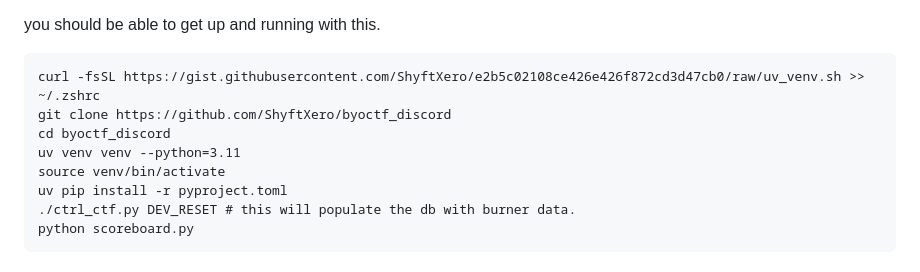
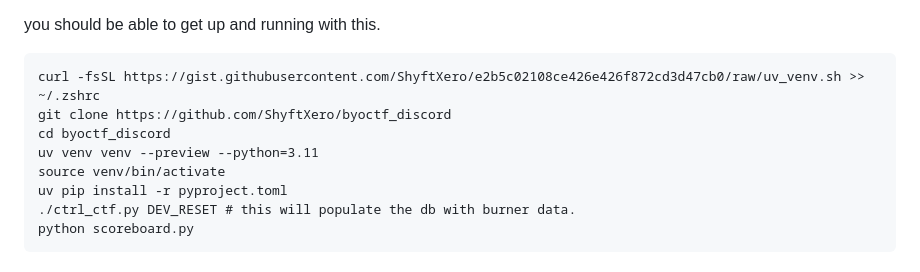
Before and after one commit to ShyftXero/byoctf_discord, a Markdown page: SETUP.md, the part around the change. Drawn GitHub-style.

```diff
--- a/SETUP.md
+++ b/SETUP.md
@@ -9,7 +9,7 @@ you should be able to get up and running with this.
 curl -fsSL https://gist.githubusercontent.com/ShyftXero/e2b5c02108ce426e426f872cd3d47cb0/raw/uv_venv.sh >> ~/.zshrc
 git clone https://github.com/ShyftXero/byoctf_discord
 cd byoctf_discord
-uv venv venv --python=3.11
+uv venv venv --preview --python=3.11
 source venv/bin/activate
 uv pip install -r pyproject.toml
 ./ctrl_ctf.py DEV_RESET # this will populate the db with burner data.
```
